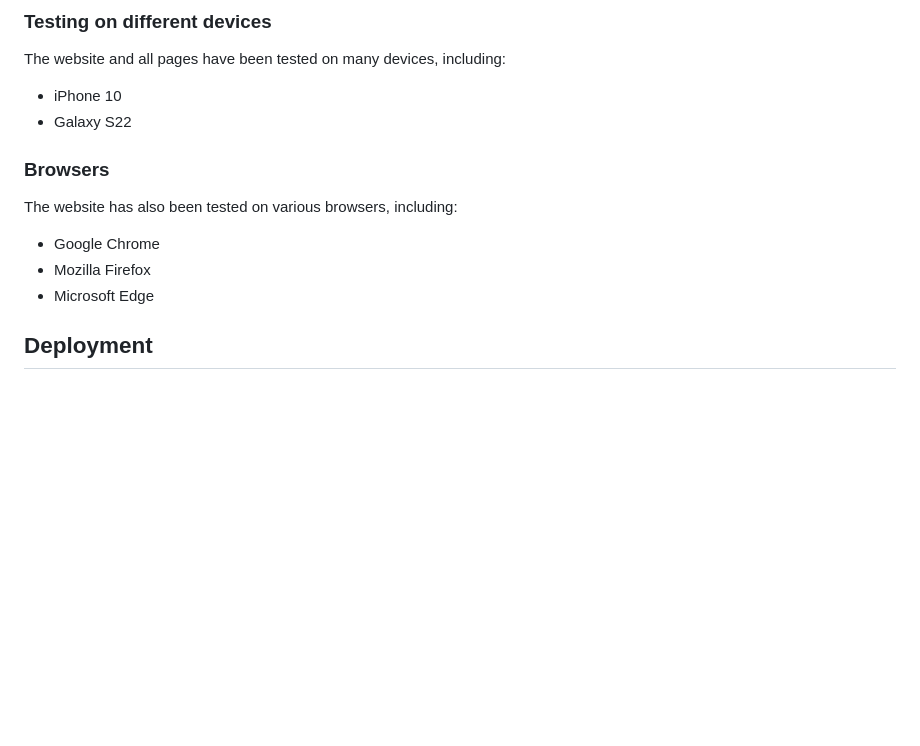
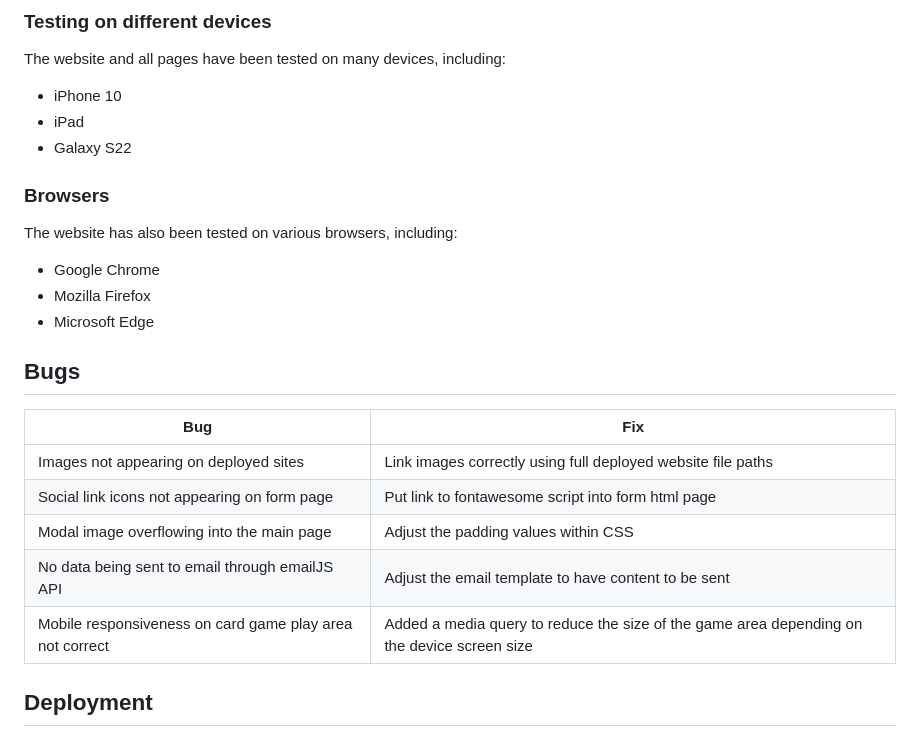
Before and after one commit to LewisHaZ/CI_PP2_SMITE, a Markdown page: README.md, the part around the change. GitHub-like rendering; blank space fills up the shorter version.

Commit message:
add bugs section (readme)

```diff
--- a/README.md
+++ b/README.md
@@ -337,6 +337,7 @@ The website has ...
 ### Testing on different devices
 The website and all pages have been tested on many devices, including:
 - iPhone 10
+- iPad
 - Galaxy S22
 
 ### Browsers
@@ -344,6 +345,15 @@ The website has also been tested on various browsers, including:
 - Google Chrome
 - Mozilla Firefox
 - Microsoft Edge
+
+## Bugs
+| **Bug** | **Fix** |
+| ----------- | ----------- |
+| Images not appearing on deployed sites | Link images correctly using full deployed website file paths |
+| Social link icons not appearing on form page | Put link to fontawesome script into form html page |
+| Modal image overflowing into the main page | Adjust the padding values within CSS |
+| No data being sent to email through emailJS API | Adjust the email template to have content to be sent |
+| Mobile responsiveness on card game play area not correct | Added a media query to reduce the size of the game area depending on the device screen size |
 
 ## Deployment
 
```
